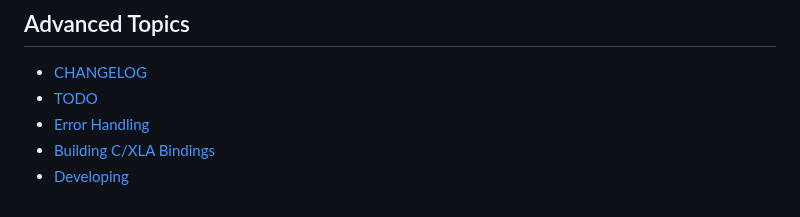
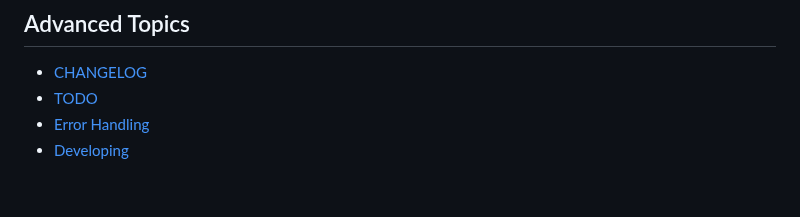
Before and after one commit to gomlx/gomlx, a Markdown page: README.md, the part around the change. GitHub-like rendering.

```diff
--- a/README.md
+++ b/README.md
@@ -168,5 +168,4 @@ No governance guidelines have been established yet.
 * [CHANGELOG](docs/CHANGELOG.md)
 * [TODO](docs/TODO.md)
 * [Error Handling](docs/error_handling.md)
-* [Building C/XLA Bindings](docs/building.md)
 * [Developing](docs/developing.md)
```
